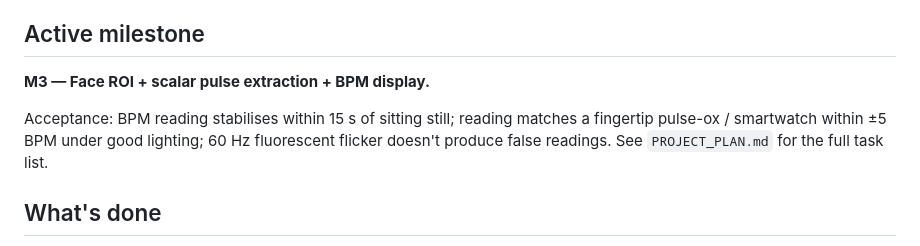
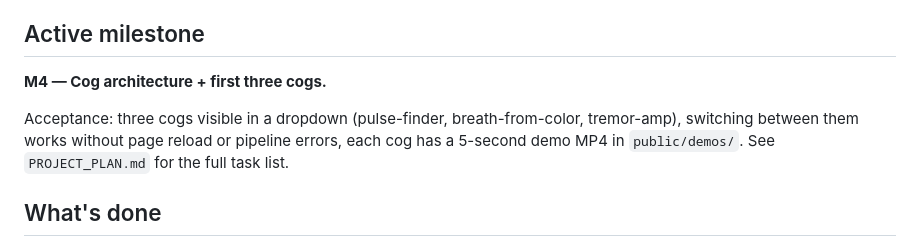
Before and after one commit to aaryansinha16/MotionMag, a Markdown page: MEMORY.md, the part around one of its changes. Rendered like a GitHub page.

```diff
--- a/MEMORY.md
+++ b/MEMORY.md
@@ -4,9 +4,9 @@
 
 ## Active milestone
 
-**M3 — Face ROI + scalar pulse extraction + BPM display.**
+**M4 — Cog architecture + first three cogs.**
 
-Acceptance: BPM reading stabilises within 15 s of sitting still; reading matches a fingertip pulse-ox / smartwatch within ±5 BPM under good lighting; 60 Hz fluorescent flicker doesn't produce false readings. See `PROJECT_PLAN.md` for the full task list.
+Acceptance: three cogs visible in a dropdown (pulse-finder, breath-from-color, tremor-amp), switching between them works without page reload or pipeline errors, each cog has a 5-second demo MP4 in `public/demos/`. See `PROJECT_PLAN.md` for the full task list.
 
 ## What's done
 
```
Also changed, not shown: other parts of MEMORY.md (+20 -9 lines).
